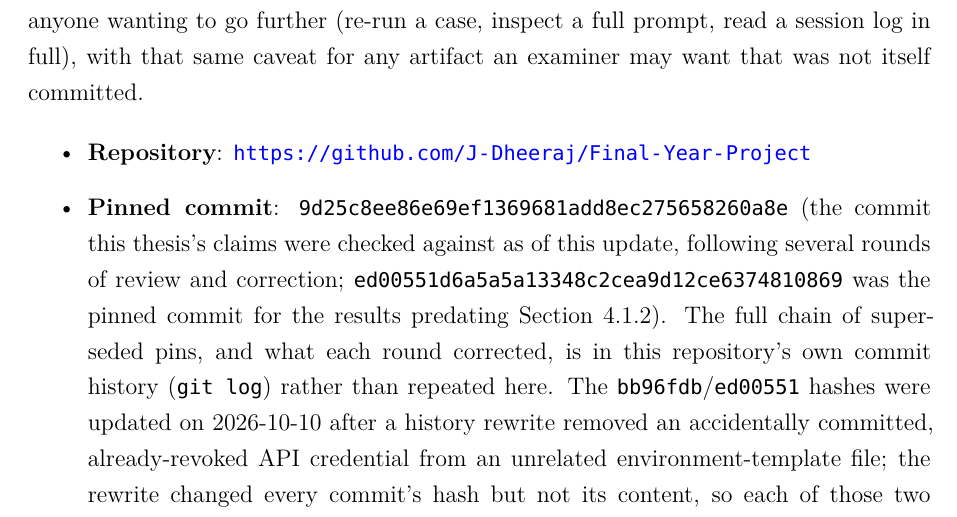
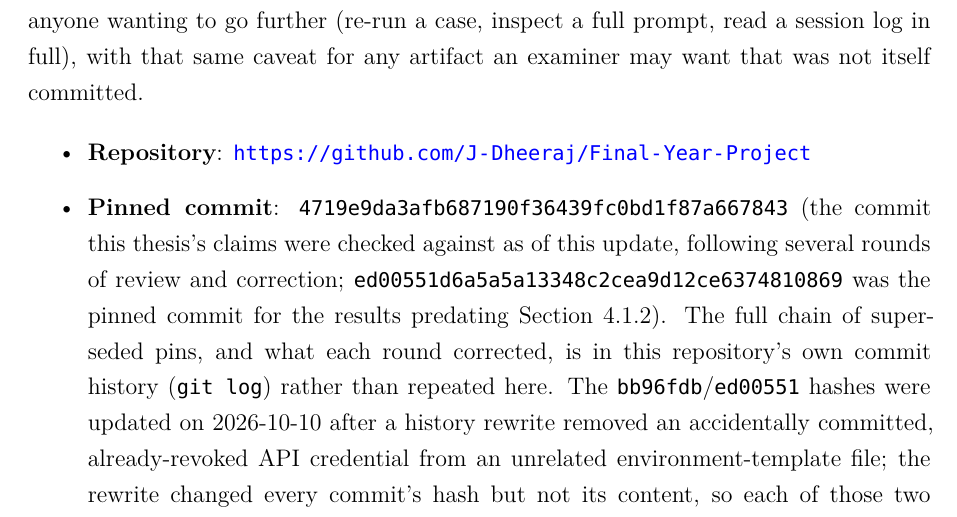
Before and after one commit to J-Dheeraj/Final-Year-Project, a LaTeX thesis (free5gc_full_deployment/FYP_Report_main_upgraded.tex): part of page 103 of 105, cut so that both start at the same text. Compiled offline with XeLaTeX; a missing font is replaced by an installed copy or a similar font.

Commit message:
docs: update Appendix D pinned commit to round-32 content hash (4719e9d)

```diff
--- a/free5gc_full_deployment/FYP_Report_main_upgraded.tex
+++ b/free5gc_full_deployment/FYP_Report_main_upgraded.tex
@@ -1420,7 +1420,7 @@ The tracked reports, session logs, prompts, and source code referenced in this t
 
 \begin{itemize}
 \item \textbf{Repository}: \url{https://github.com/J-Dheeraj/Final-Year-Project}
-\item \textbf{Pinned commit}: \texttt{9d25c8ee86e69ef1369681add8ec275658260a8e} (the commit this thesis's claims were checked against as of this update, following several rounds of review and correction; \texttt{ed00551d6a5a5a13348c2cea9d12ce6374810869} was the pinned commit for the results predating Section~\ref{sec:corrected-validator}). The full chain of superseded pins, and what each round corrected, is in this repository's own commit history (\texttt{git log}) rather than repeated here. The \texttt{bb96fdb}/\texttt{ed00551} hashes were updated on 2026-10-10 after a history rewrite removed an accidentally committed, already-revoked API credential from an unrelated environment-template file; the rewrite changed every commit's hash but not its content, so each of those two hashes still points to the same commit content the original pin identified. As with every prior pin in this project, \texttt{git tag -l 'fyp-rd-freeze-*'} lists any newer freeze tag superseding this one.
+\item \textbf{Pinned commit}: \texttt{4719e9da3afb687190f36439fc0bd1f87a667843} (the commit this thesis's claims were checked against as of this update, following several rounds of review and correction; \texttt{ed00551d6a5a5a13348c2cea9d12ce6374810869} was the pinned commit for the results predating Section~\ref{sec:corrected-validator}). The full chain of superseded pins, and what each round corrected, is in this repository's own commit history (\texttt{git log}) rather than repeated here. The \texttt{bb96fdb}/\texttt{ed00551} hashes were updated on 2026-10-10 after a history rewrite removed an accidentally committed, already-revoked API credential from an unrelated environment-template file; the rewrite changed every commit's hash but not its content, so each of those two hashes still points to the same commit content the original pin identified. As with every prior pin in this project, \texttt{git tag -l 'fyp-rd-freeze-*'} lists any newer freeze tag superseding this one.
 \end{itemize}
 
 \begin{longtable}{@{}p{6.5cm}p{6cm}@{}}
```
